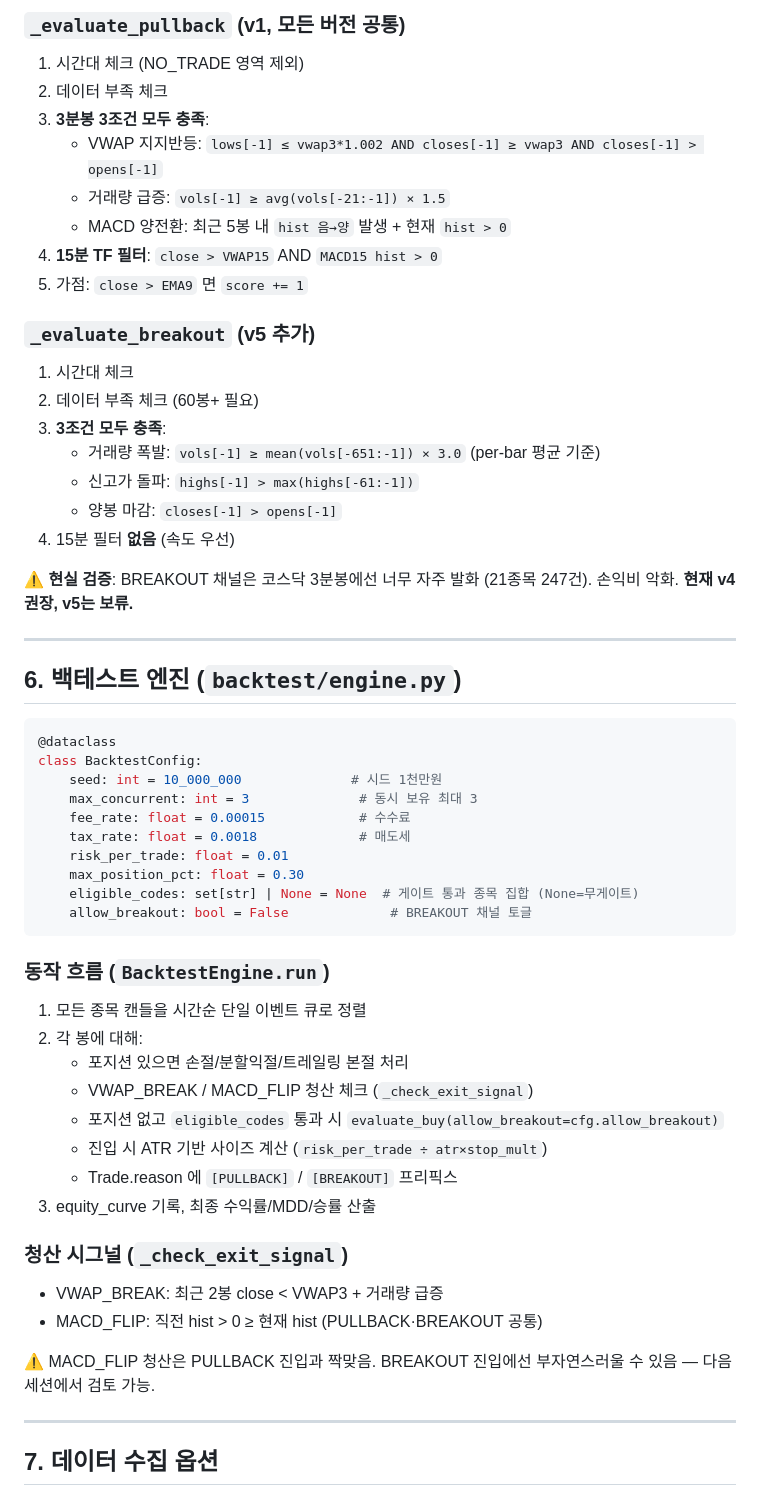
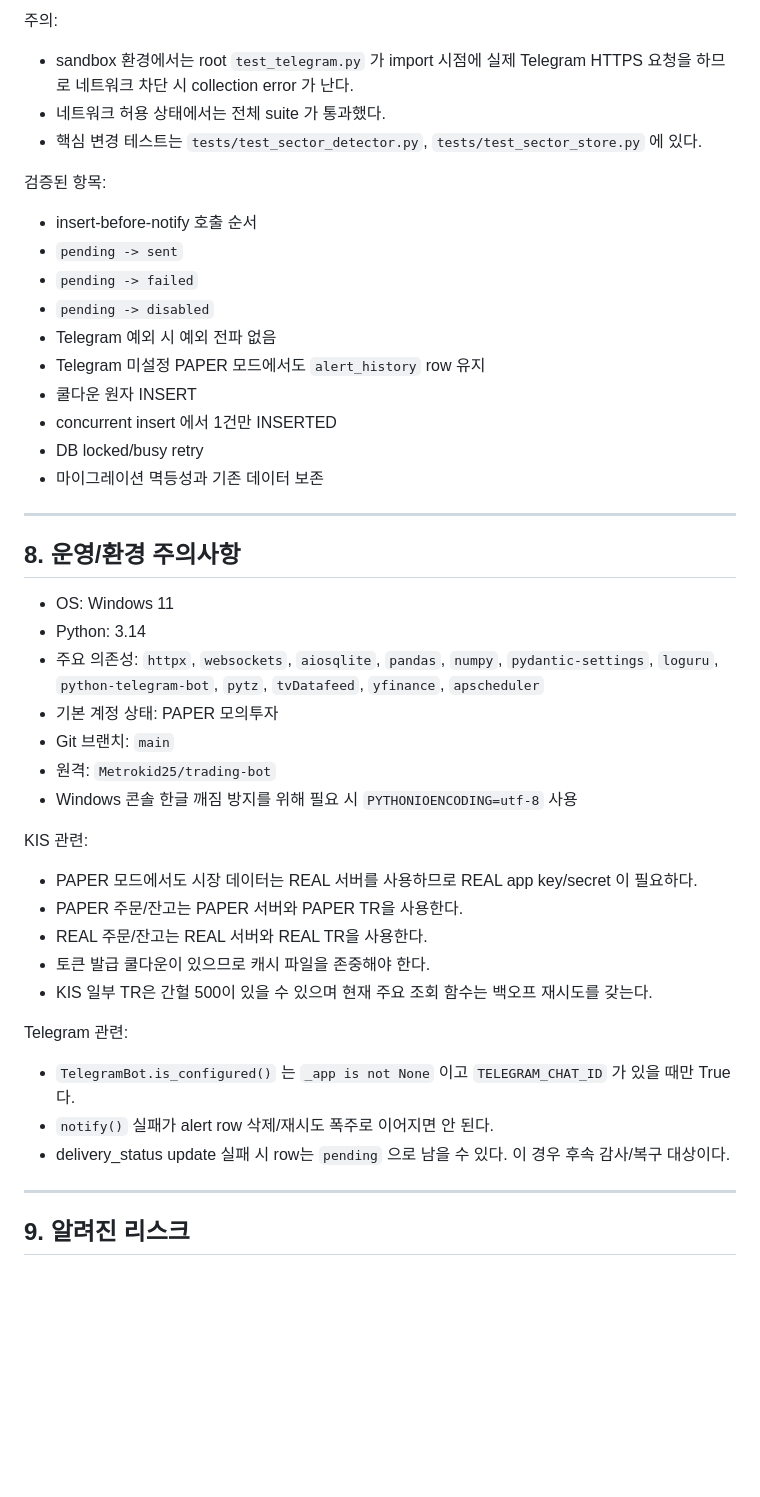
Before and after one commit to Metrokid25/trading-bot, a Markdown page: PROJECT_HANDOFF.md, the part around one of its changes. Drawn GitHub-style; blank space fills up the shorter version.

````diff
--- a/PROJECT_HANDOFF.md
+++ b/PROJECT_HANDOFF.md
@@ -180,60 +198,51 @@ def evaluate_buy(code, buf, ts, allow_breakout: bool = False) -> Signal | None:
 ```
 
-### `_evaluate_pullback` (v1, 모든 버전 공통)
-1. 시간대 체크 (NO_TRADE 영역 제외)
-2. 데이터 부족 체크
-3. **3분봉 3조건 모두 충족**:
-   - VWAP 지지반등: `lows[-1] ≤ vwap3*1.002 AND closes[-1] ≥ vwap3 AND closes[-1] > opens[-1]`
-   - 거래량 급증: `vols[-1] ≥ avg(vols[-21:-1]) × 1.5`
-   - MACD 양전환: 최근 5봉 내 `hist 음→양` 발생 + 현재 `hist > 0`
-4. **15분 TF 필터**: `close > VWAP15` AND `MACD15 hist > 0`
-5. 가점: `close > EMA9` 면 `score += 1`
+주의:
 
-### `_evaluate_breakout` (v5 추가)
-1. 시간대 체크
-2. 데이터 부족 체크 (60봉+ 필요)
-3. **3조건 모두 충족**:
-   - 거래량 폭발: `vols[-1] ≥ mean(vols[-651:-1]) × 3.0`  (per-bar 평균 기준)
-   - 신고가 돌파: `highs[-1] > max(highs[-61:-1])`
-   - 양봉 마감: `closes[-1] > opens[-1]`
-4. 15분 필터 **없음** (속도 우선)
+- sandbox 환경에서는 root `test_telegram.py` 가 import 시점에 실제 Telegram HTTPS 요청을 하므로 네트워크 차단 시 collection error 가 난다.
+- 네트워크 허용 상태에서는 전체 suite 가 통과했다.
+- 핵심 변경 테스트는 `tests/test_sector_detector.py`, `tests/test_sector_store.py` 에 있다.
 
-⚠️ **현실 검증**: BREAKOUT 채널은 코스닥 3분봉에선 너무 자주 발화 (21종목 247건). 손익비 악화. **현재 v4 권장, v5는 보류.**
+검증된 항목:
+
+- insert-before-notify 호출 순서
+- `pending -> sent`
+- `pending -> failed`
+- `pending -> disabled`
+- Telegram 예외 시 예외 전파 없음
+- Telegram 미설정 PAPER 모드에서도 `alert_history` row 유지
+- 쿨다운 원자 INSERT
+- concurrent insert 에서 1건만 INSERTED
+- DB locked/busy retry
+- 마이그레이션 멱등성과 기존 데이터 보존
 
 ---
 
-## 6. 백테스트 엔진 (`backtest/engine.py`)
+## 8. 운영/환경 주의사항
 
-```python
-@dataclass
-class BacktestConfig:
-    seed: int = 10_000_000              # 시드 1천만원
-    max_concurrent: int = 3              # 동시 보유 최대 3
-    fee_rate: float = 0.00015            # 수수료
-    tax_rate: float = 0.0018             # 매도세
-    risk_per_trade: float = 0.01
-    max_position_pct: float = 0.30
-    eligible_codes: set[str] | None = None  # 게이트 통과 종목 집합 (None=무게이트)
-    allow_breakout: bool = False             # BREAKOUT 채널 토글
-```
+- OS: Windows 11
+- Python: 3.14
+- 주요 의존성: `httpx`, `websockets`, `aiosqlite`, `pandas`, `numpy`, `pydantic-settings`, `loguru`, `python-telegram-bot`, `pytz`, `tvDatafeed`, `yfinance`, `apscheduler`
+- 기본 계정 상태: PAPER 모의투자
+- Git 브랜치: `main`
+- 원격: `Metrokid25/trading-bot`
+- Windows 콘솔 한글 깨짐 방지를 위해 필요 시 `PYTHONIOENCODING=utf-8` 사용
 
-### 동작 흐름 (`BacktestEngine.run`)
-1. 모든 종목 캔들을 시간순 단일 이벤트 큐로 정렬
-2. 각 봉에 대해:
-   - 포지션 있으면 손절/분할익절/트레일링 본절 처리
-   - VWAP_BREAK / MACD_FLIP 청산 체크 (`_check_exit_signal`)
-   - 포지션 없고 `eligible_codes` 통과 시 `evaluate_buy(allow_breakout=cfg.allow_breakout)`
-   - 진입 시 ATR 기반 사이즈 계산 (`risk_per_trade ÷ atr×stop_mult`)
-   - Trade.reason 에 `[PULLBACK]` / `[BREAKOUT]` 프리픽스
-3. equity_curve 기록, 최종 수익률/MDD/승률 산출
+KIS 관련:
 
-### 청산 시그널 (`_check_exit_signal`)
-- VWAP_BREAK: 최근 2봉 close < VWAP3 + 거래량 급증
-- MACD_FLIP: 직전 hist > 0 ≥ 현재 hist (PULLBACK·BREAKOUT 공통)
+- PAPER 모드에서도 시장 데이터는 REAL 서버를 사용하므로 REAL app key/secret 이 필요하다.
+- PAPER 주문/잔고는 PAPER 서버와 PAPER TR을 사용한다.
+- REAL 주문/잔고는 REAL 서버와 REAL TR을 사용한다.
+- 토큰 발급 쿨다운이 있으므로 캐시 파일을 존중해야 한다.
+- KIS 일부 TR은 간헐 500이 있을 수 있으며 현재 주요 조회 함수는 백오프 재시도를 갖는다.
 
-⚠️ MACD_FLIP 청산은 PULLBACK 진입과 짝맞음. BREAKOUT 진입에선 부자연스러울 수 있음 — 다음 세션에서 검토 가능.
+Telegram 관련:
+
+- `TelegramBot.is_configured()` 는 `_app is not None` 이고 `TELEGRAM_CHAT_ID` 가 있을 때만 True다.
+- `notify()` 실패가 alert row 삭제/재시도 폭주로 이어지면 안 된다.
+- delivery_status update 실패 시 row는 `pending` 으로 남을 수 있다. 이 경우 후속 감사/복구 대상이다.
 
 ---
 
-## 7. 데이터 수집 옵션
+## 9. 알려진 리스크
 
````
Also changed, not shown: other parts of PROJECT_HANDOFF.md (+188 -300 lines).
